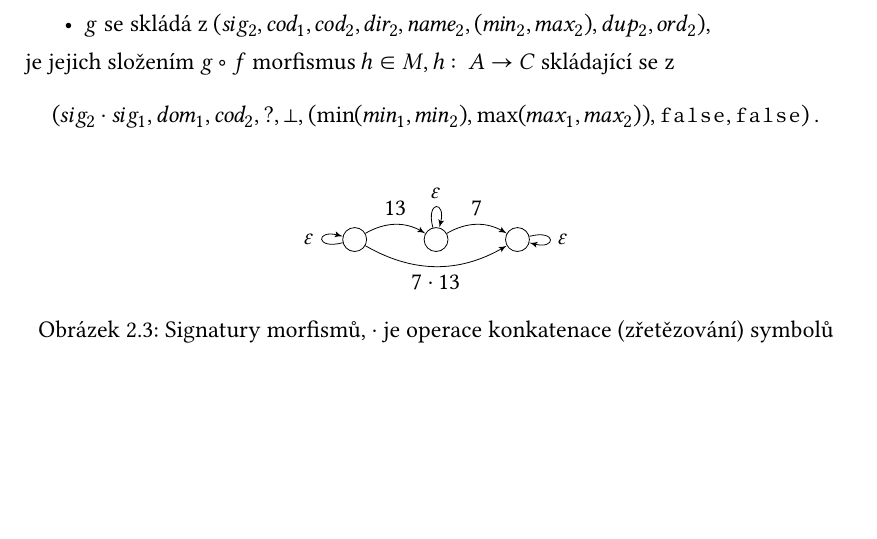
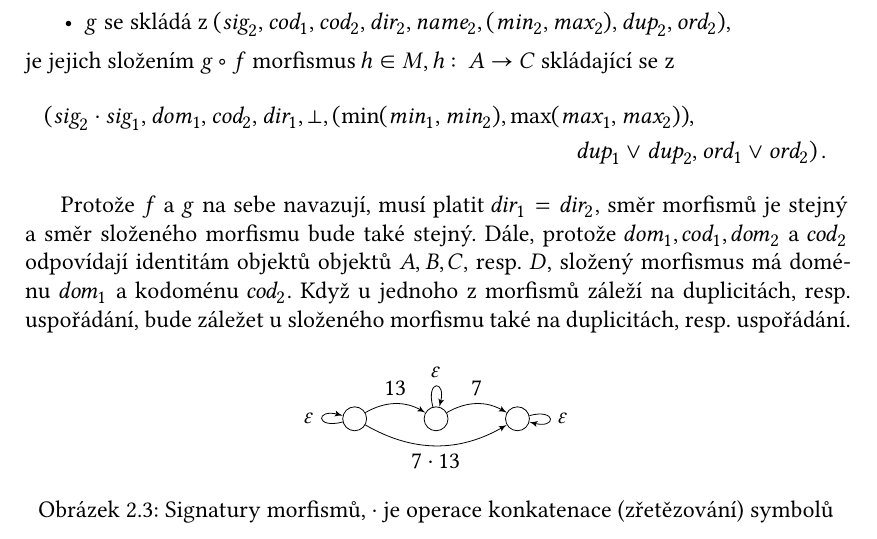
Before and after one commit to sorashi/schemcat, a LaTeX thesis (text/cs/prace.tex, which reads text/cs/kap02.tex): part of page 26 of 47 before the commit and part of page 26 of 48 after it, cut so that both start at the same text, the shorter picture padded with empty space. Compiled offline with XeLaTeX.

Commit message:
Fix definition of morphism composition on schema categories

```diff
--- a/text/cs/kap02.tex
+++ b/text/cs/kap02.tex
@@ -270,11 +270,18 @@ Příklad každého druhu lze pozorovat na Obrázku~\ref{fig:morphism-signatures
 Operaci skládání morfismů $\circ$ ve schematické kategorii lze definovat následovně.
 Pro dva morfismy $f,g\in\mathcal M$ a objekty $A,B,C\in \mathcal O$ takové, že $f\colon A\to B, g\colon B\to C$ a
 \begin{itemize}
-  \item $f$ se skládá z $(sig_1, dom_1, cod_1, dir_1, name_1, (min_1, max_1), dup_1, ord_1)$,
-  \item $g$ se skládá z $(sig_2, cod_1, cod_2, dir_2, name_2, (min_2, max_2), dup_2, ord_2)$,
+  \item $f$ se skládá z $(\sig_1, \dom_1, \cod_1, \dir_1, \name_1, (\minn_1, \maxx_1), \dup_1, \ord_1)$,
+  \item $g$ se skládá z $(\sig_2, \cod_1, \cod_2, \dir_2, \name_2, (\minn_2, \maxx_2), \dup_2, \ord_2)$,
 \end{itemize}
 je jejich složením $g\circ f$ morfismus $h\in M, h\colon A\to C$ skládající se z
-$$(sig_2\cdot sig_1, dom_1, cod_2, \text{\hlmcomment[green]{?}{Co má být tady za směr? Nemůžu totiž předpokládat, že jsou stejné, ne?}}, \bot, (\min(min_1, min_2), \max(max_1, max_2)), \mathtt{false}, \mathtt{false})\,.$$
+\begin{multline*}
+  (\sig_2\cdot \sig_1, \dom_1, \cod_2, \dir_1, \bot, (\min(\minn_1, \minn_2), \max(\maxx_1, \maxx_2)),\\
+  \dup_1 \lor \dup_2, \ord_1\lor \ord_2)\,.
+\end{multline*}
+
+Protože $f$ a $g$ na sebe navazují, musí platit $dir_1=dir_2$, směr morfismů je stejný a směr složeného morfismu bude také stejný.
+Dále, protože $dom_1, cod_1, dom_2$ a $cod_2$ odpovídají identitám objektů objektů $A, B, C,$ resp. $D$, složený morfismus má doménu $dom_1$ a kodoménu $cod_2$.
+Když u jednoho z morfismů záleží na duplicitách, resp. uspořádání, \hlcomment{bude záležet u složeného morfismu také na duplicitách, resp. uspořádání}{je to pravda?}.
 
 \begin{figure}[!htb]
   \centering
```
Also changed, not shown: text/cs/makra.tex (+13 -0 lines).
